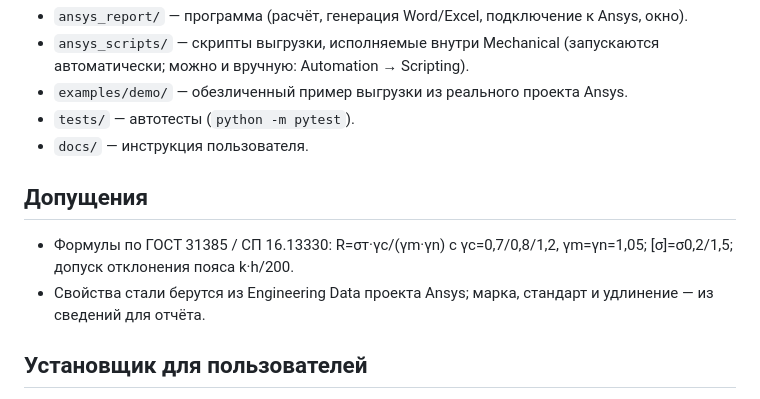
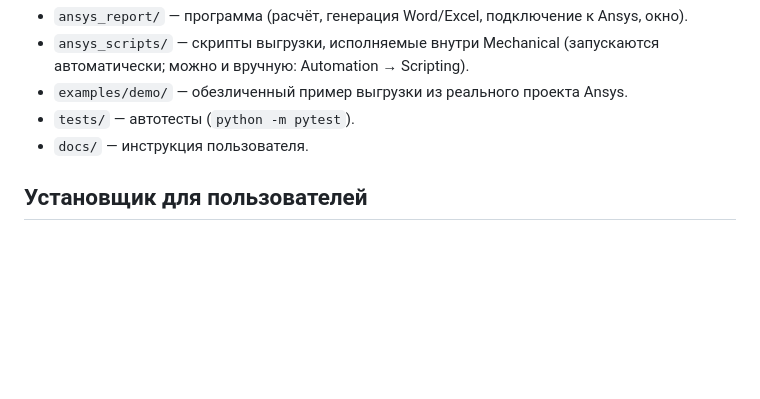
Before and after one commit to daniilmityashkin-cell/Ansys-report, a Markdown page: README.md, the part around the change. Drawn GitHub-style; blank space fills up the shorter version.

```diff
--- a/README.md
+++ b/README.md
@@ -38,10 +38,6 @@ python -m ansys_report wizard        # или двойной щелчок по r
 * `tests/` — автотесты (`python -m pytest`).
 * `docs/` — инструкция пользователя.
 
-## Допущения
-* Формулы по ГОСТ 31385 / СП 16.13330: R=σт·γc/(γm·γn) с γc=0,7/0,8/1,2, γm=γn=1,05; [σ]=σ0,2/1,5; допуск отклонения пояса k·h/200.
-* Свойства стали берутся из Engineering Data проекта Ansys; марка, стандарт и удлинение — из сведений для отчёта.
-
 ## Установщик для пользователей
 `installer\build_installer.bat` собирает `dist\AnsysReport\AnsysReport.exe` (PyInstaller) и, если установлен Inno Setup 6,
 `installer\Output\AnsysReport_Setup.exe`. Пользователю Python не нужен. Исправления выпускаются новой сборкой того же скрипта.
```
